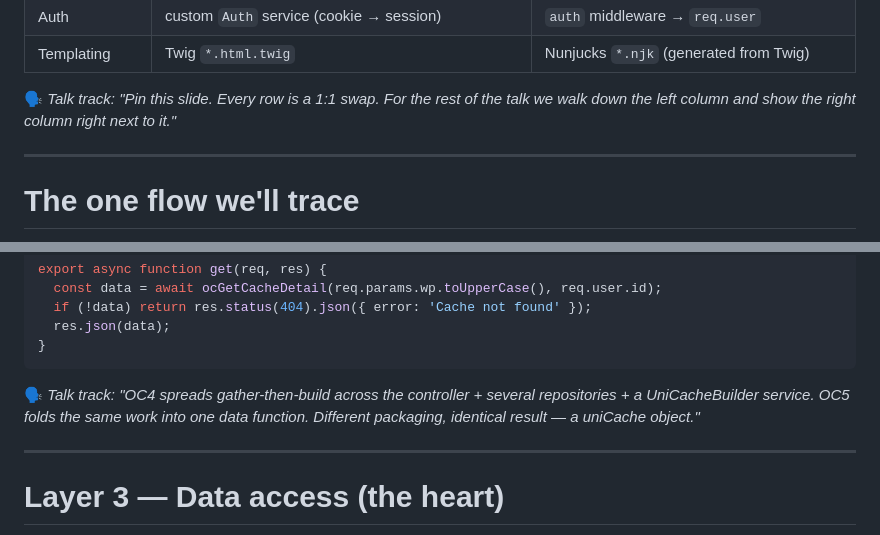
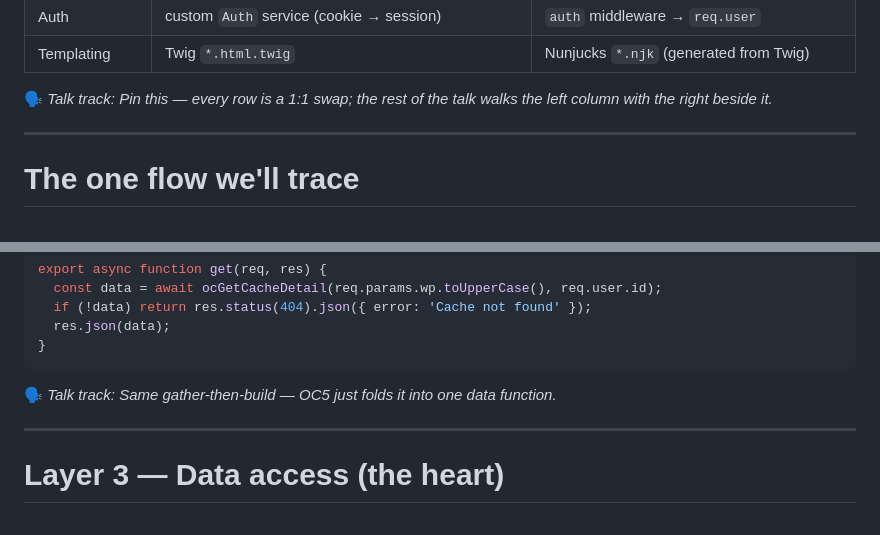
Before and after one commit to hxdimpf/oc5, a Markdown page: docs/oc4-vs-oc5-backend-talk.md, 2 parts joined by grey strips. GitHub-like rendering.

Commit message:
docs(talk): fix slide overflow — shrink dense table + code slides, trim talk tracks

````diff
--- a/docs/oc4-vs-oc5-backend-talk.md
+++ b/docs/oc4-vs-oc5-backend-talk.md
@@ -69,8 +82,7 @@ Same five stops: **route → controller → data → shape → render.**
 | Auth | custom `Auth` service (cookie → session) | `auth` middleware → `req.user` |
 | Templating | Twig `*.html.twig` | Nunjucks `*.njk` (generated from Twig) |
 
-🗣 *Talk track: "Pin this slide. Every row is a 1:1 swap. For the rest of the talk
-we walk down the left column and show the right column right next to it."*
+🗣 *Talk track: Pin this — every row is a 1:1 swap; the rest of the talk walks the left column with the right beside it.*
 
 ---
 
@@ -162,9 +174,7 @@ export async function get(req, res) {
 }
 ```
 
-🗣 *Talk track: "OC4 spreads gather-then-build across the controller + several
-repositories + a UniCacheBuilder service. OC5 folds the same work into one data
-function. Different packaging, identical result — a uniCache object."*
+🗣 *Talk track: Same gather-then-build — OC5 just folds it into one data function.*
 
 ---
 
````
Also changed, not shown: other parts of docs/oc4-vs-oc5-backend-talk.md (+14 -4 lines).
